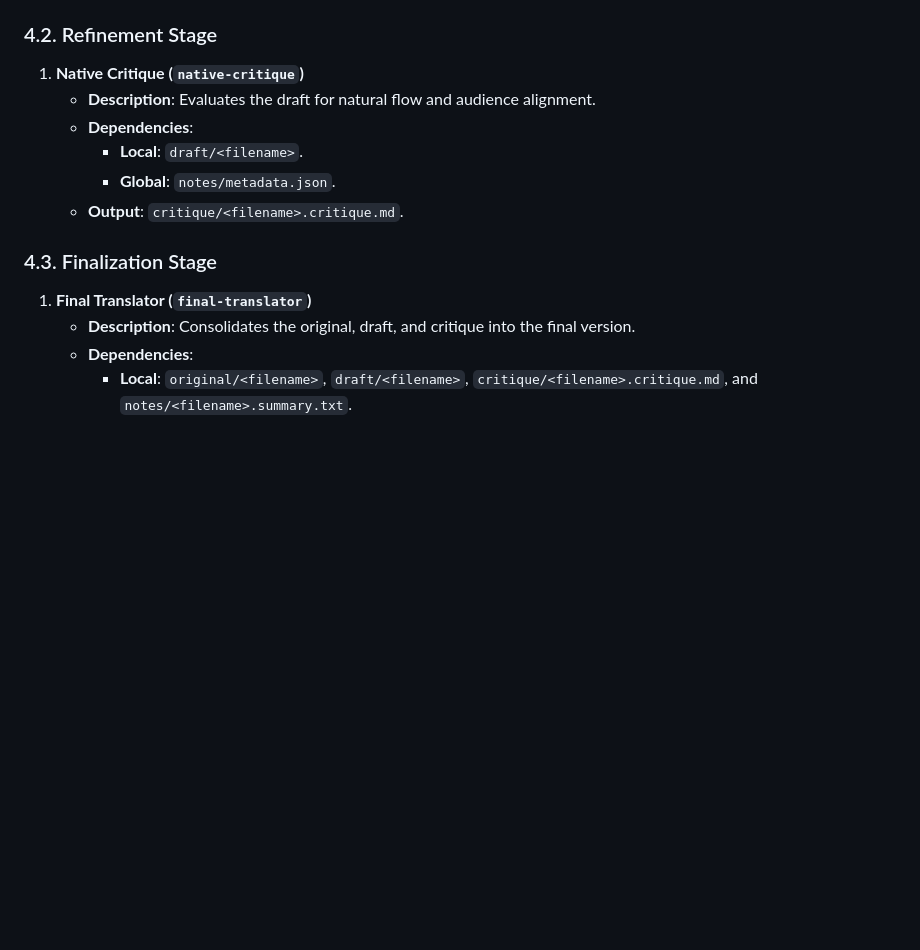
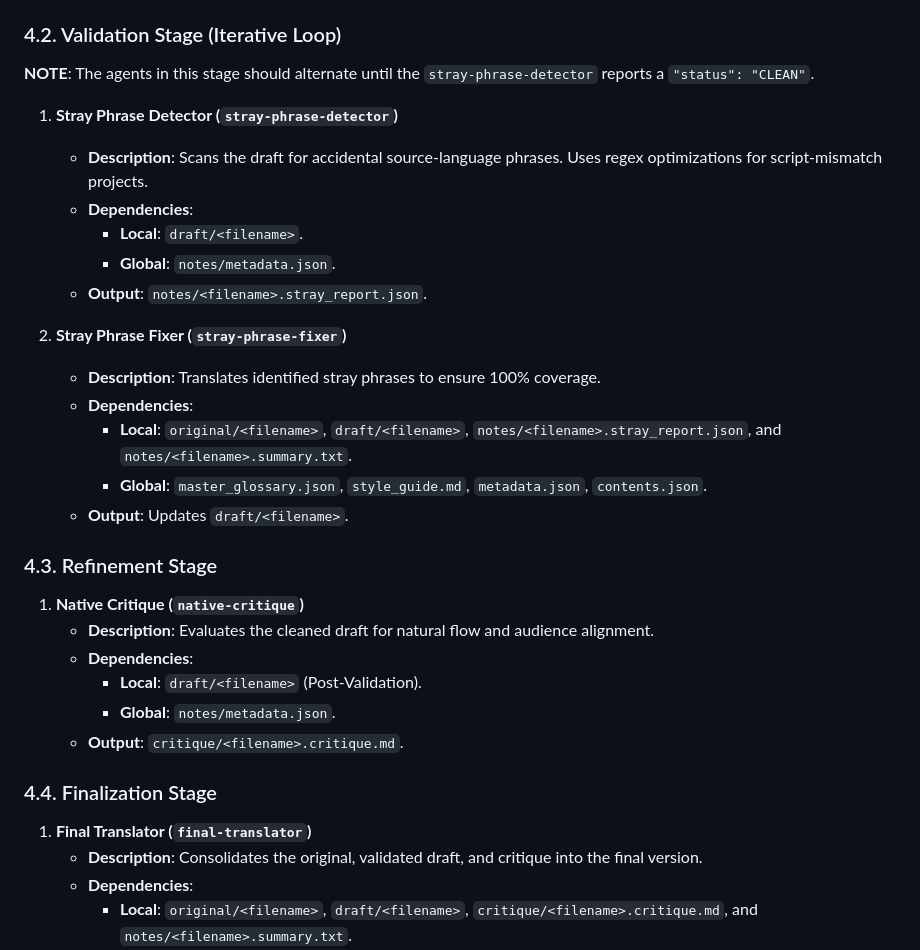
Before and after one commit to vrwarp/lexis, a Markdown page: AGENTS.md, the part around the change. Drawn GitHub-style; blank space fills up the shorter version.

Commit message:
add stray phrase detector

```diff
--- a/AGENTS.md
+++ b/AGENTS.md
@@ -58,17 +58,34 @@ Must run after the Extraction Phase for a given section.
         - **Local**: Corresponding file in `original/`.
     - **Output**: `draft/<filename>`.
 
-### 4.2. Refinement Stage
-1.  **Native Critique (`native-critique`)**
-    - **Description**: Evaluates the draft for natural flow and audience alignment.
+### 4.2. Validation Stage (Iterative Loop)
+**NOTE**: The agents in this stage should alternate until the `stray-phrase-detector` reports a `"status": "CLEAN"`.
+
+1.  **Stray Phrase Detector (`stray-phrase-detector`)**
+    - **Description**: Scans the draft for accidental source-language phrases. Uses regex optimizations for script-mismatch projects.
     - **Dependencies**:
         - **Local**: `draft/<filename>`.
         - **Global**: `notes/metadata.json`.
+    - **Output**: `notes/<filename>.stray_report.json`.
+
+2.  **Stray Phrase Fixer (`stray-phrase-fixer`)**
+    - **Description**: Translates identified stray phrases to ensure 100% coverage.
+    - **Dependencies**:
+        - **Local**: `original/<filename>`, `draft/<filename>`, `notes/<filename>.stray_report.json`, and `notes/<filename>.summary.txt`.
+        - **Global**: `master_glossary.json`, `style_guide.md`, `metadata.json`, `contents.json`.
+    - **Output**: Updates `draft/<filename>`.
+
+### 4.3. Refinement Stage
+1.  **Native Critique (`native-critique`)**
+    - **Description**: Evaluates the cleaned draft for natural flow and audience alignment.
+    - **Dependencies**:
+        - **Local**: `draft/<filename>` (Post-Validation).
+        - **Global**: `notes/metadata.json`.
     - **Output**: `critique/<filename>.critique.md`.
 
-### 4.3. Finalization Stage
+### 4.4. Finalization Stage
 1.  **Final Translator (`final-translator`)**
-    - **Description**: Consolidates the original, draft, and critique into the final version.
+    - **Description**: Consolidates the original, validated draft, and critique into the final version.
     - **Dependencies**:
         - **Local**: `original/<filename>`, `draft/<filename>`, `critique/<filename>.critique.md`, and `notes/<filename>.summary.txt`.
         - **Global**: `master_glossary.json`, `style_guide.md`, `metadata.json`, `contents.json`.
```
Also changed, not shown: agents/stray-phrase-detector.md (added, +43 -0 lines), agents/stray-phrase-fixer.md (added, +29 -0 lines).
